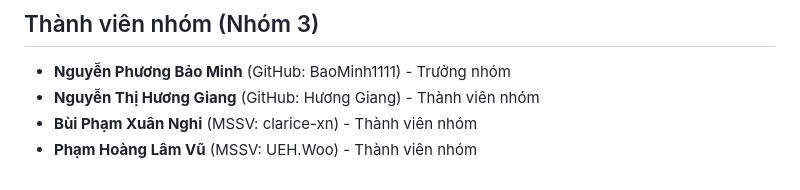
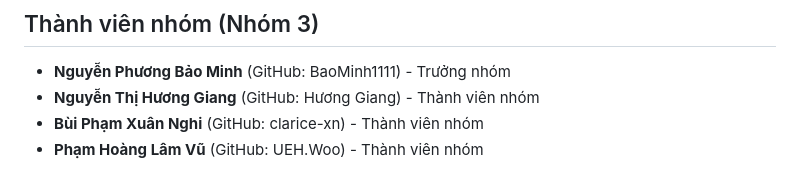
Before and after one commit to BaoMinh1111/doan-web-congty-tnhh-halinh-nhom3, a Markdown page: README.md, the part around the change. Rendered like a GitHub page.

```diff
--- a/README.md
+++ b/README.md
@@ -25,5 +25,5 @@
 ## Thành viên nhóm (Nhóm 3)
 - **Nguyễn Phương Bảo Minh** (GitHub: BaoMinh1111) - Trưởng nhóm
 - **Nguyễn Thị Hương Giang** (GitHub: Hương Giang) - Thành viên nhóm
-- **Bùi Phạm Xuân Nghi** (MSSV: clarice-xn) - Thành viên nhóm
-- **Phạm Hoàng Lâm Vũ** (MSSV: UEH.Woo) - Thành viên nhóm
+- **Bùi Phạm Xuân Nghi** (GitHub: clarice-xn) - Thành viên nhóm
+- **Phạm Hoàng Lâm Vũ** (GitHub: UEH.Woo) - Thành viên nhóm
```
